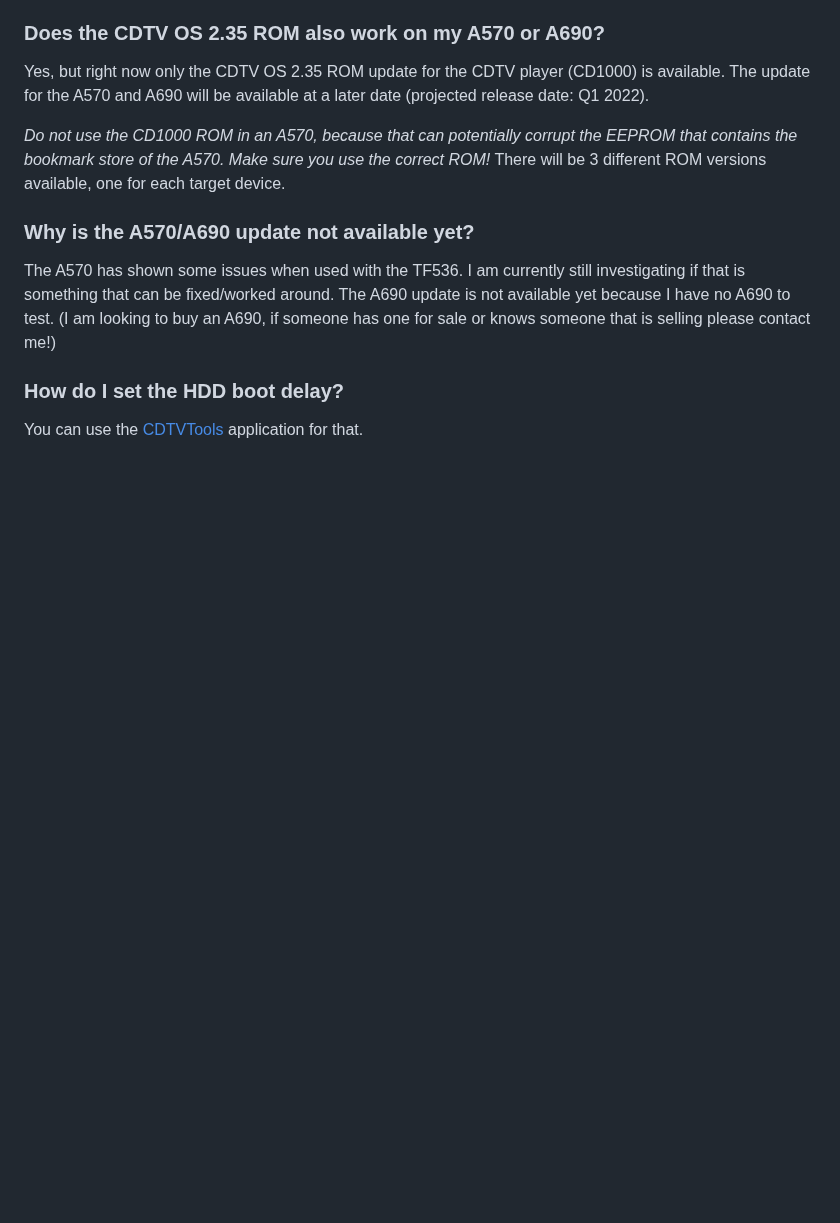
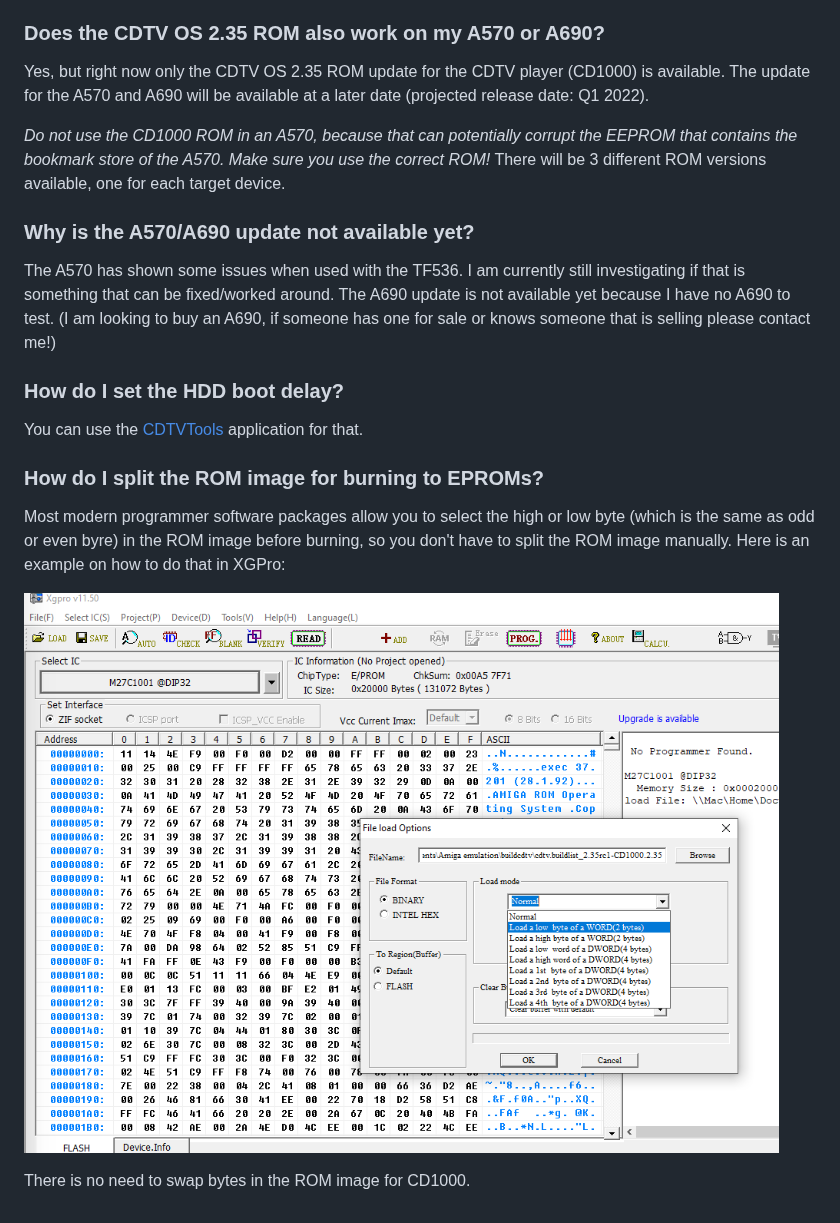
Before and after one commit to C4ptFuture/cdtv-os235patch, a Markdown page: README-faq.md, the part around the change. Rendered like a GitHub page; pictures changed too: pics/split.png (added); blank space fills up the shorter version.

Commit message:
add eprom burn info

```diff
--- a/README-faq.md
+++ b/README-faq.md
@@ -76,3 +76,10 @@ The A570 has shown some issues when used with the TF536. I am currently still in
 
 ### How do I set the HDD boot delay?
 You can use the [CDTVTools](https://github.com/C4ptFuture/cdtv-cdtvtools) application for that.
+
+### How do I split the ROM image for burning to EPROMs?
+Most modern programmer software packages allow you to select the high or low byte (which is the same as odd or even byre) in the ROM image before burning, so you don't have to split the ROM image manually. Here is an example on how to do that in XGPro:
+
+![](pics/split.png)
+
+There is no need to swap bytes in the ROM image for CD1000.
```
